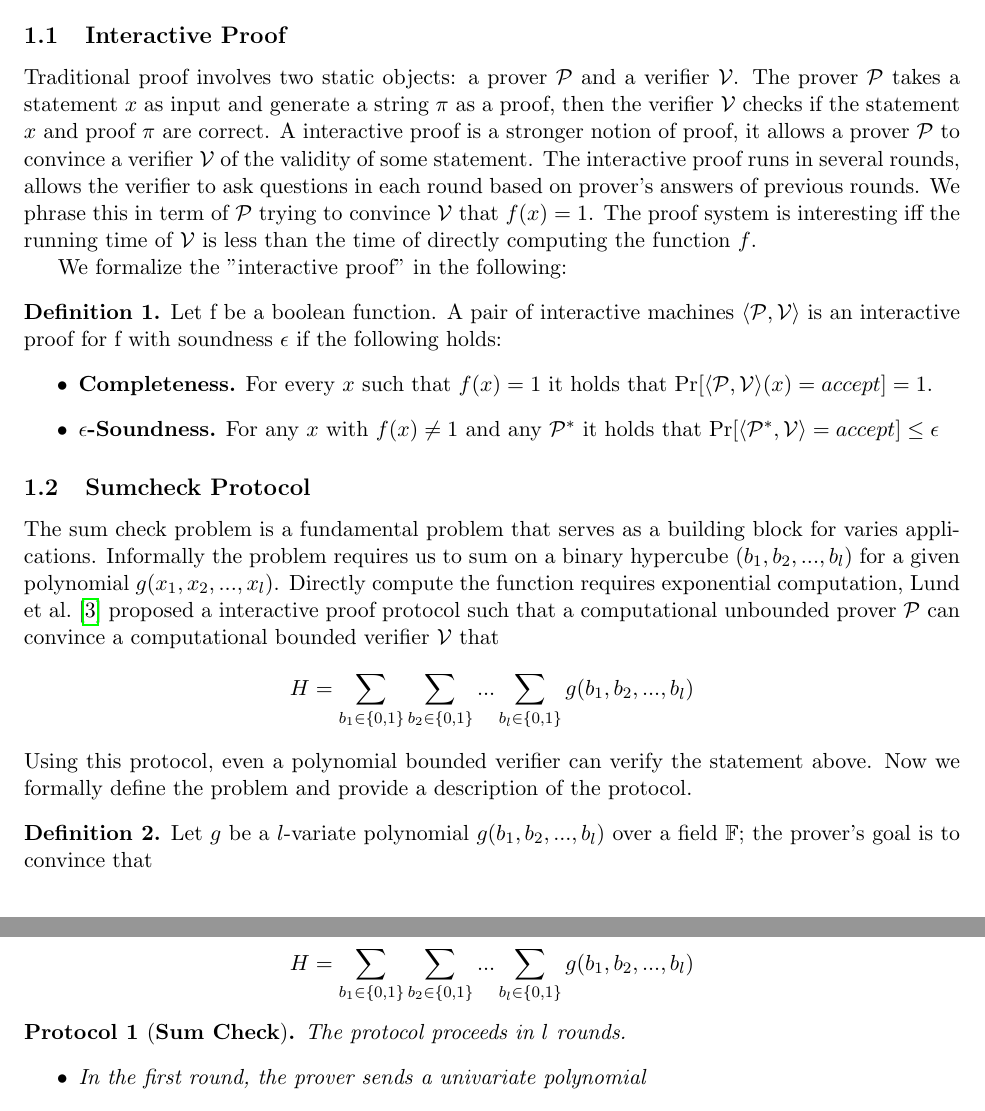
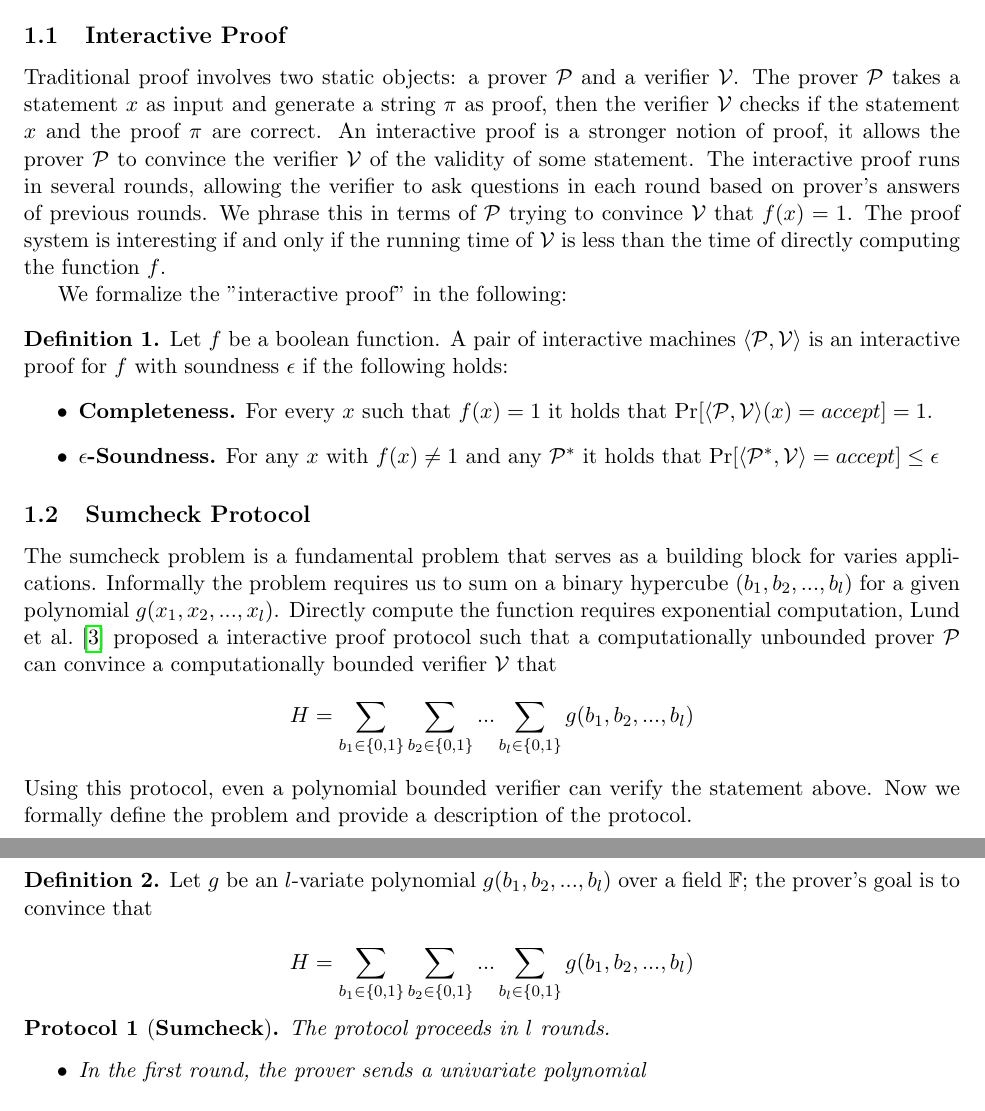
Before and after one commit to sunblaze-ucb/Libra, a LaTeX document (paper/manuscript/fastZKP.tex, which reads paper/manuscript/prelim.tex): two parts of pages 1 and 2 of 16, joined at a grey line, cut so that both start at the same text. Compiled offline with pdfLaTeX.

Commit message:
auto commit

```diff
--- a/paper/manuscript/prelim.tex
+++ b/paper/manuscript/prelim.tex
@@ -3,11 +3,11 @@
 \label{sec::prelim}
 In this section, we will introduce some useful results and definitions.
 \subsection{Interactive Proof}
-Traditional proof involves two static objects: a prover $\mathcal{P}$ and a verifier $\mathcal{V}$. The prover $\mathcal{P}$ takes a statement $x$ as input and generate a string $\pi$ as a proof, then the verifier $\mathcal{V}$ checks if the statement $x$ and proof $\pi$ are correct. A interactive proof is a stronger notion of proof, it allows a prover $\mathcal{P}$ to convince a verifier $\mathcal{V}$ of the validity of some statement. The interactive proof runs in several rounds, allows the verifier to ask questions in each round based on prover's answers of previous rounds. We phrase this in term of $\mathcal{P}$ trying to convince $\mathcal{V}$ that $f(x)=1$. The proof system is interesting iff the running time of $\mathcal{V}$ is less than the time of directly computing the function $f$.
+Traditional proof involves two static objects: a prover $\mathcal{P}$ and a verifier $\mathcal{V}$. The prover $\mathcal{P}$ takes a statement $x$ as input and generate a string $\pi$ as proof, then the verifier $\mathcal{V}$ checks if the statement $x$ and the proof $\pi$ are correct. An interactive proof is a stronger notion of proof, it allows the prover $\mathcal{P}$ to convince the verifier $\mathcal{V}$ of the validity of some statement. The interactive proof runs in several rounds, allowing the verifier to ask questions in each round based on prover's answers of previous rounds. We phrase this in terms of $\mathcal{P}$ trying to convince $\mathcal{V}$ that $f(x)=1$. The proof system is interesting if and only if the running time of $\mathcal{V}$ is less than the time of directly computing the function $f$.
 
 We formalize the "interactive proof" in the following:
 \begin{definition}
-	Let f be a boolean function. A pair of interactive machines $\langle\mathcal{P}, \mathcal{V}\rangle$ is an interactive proof for f with soundness $\epsilon$ if the following holds:
+	Let $f$ be a boolean function. A pair of interactive machines $\langle\mathcal{P}, \mathcal{V}\rangle$ is an interactive proof for $f$ with soundness $\epsilon$ if the following holds:
 	\begin{itemize}
 		\item {\bf Completeness.} For every $x$ such that $f(x) = 1$ it holds that $\Pr[\langle\mathcal{P}, \mathcal{V}\rangle(x)=accept]=1$.
 		\item {\bf $\epsilon$-Soundness.} For any $x$ with $f(x) \neq 1$ and any $\mathcal{P}^*$ it holds that $\Pr[\langle\mathcal{P^*},\mathcal{V}\rangle=accept] \le \epsilon$
@@ -16,16 +16,16 @@ We formalize the "interactive proof" in the following:
 
 \subsection{Sumcheck Protocol}
 \label{subsec::sumcheck}
-The sum check problem is a fundamental problem that serves as a building block for varies applications. Informally the problem requires us to sum on a binary hypercube $(b_1, b_2, ..., b_{l})$ for a given polynomial $g(x_1, x_2, ..., x_{l})$. Directly compute the function requires exponential computation, Lund et al.\cite{sumcheck} proposed a interactive proof protocol such that a computational unbounded prover $\mathcal{P}$ can convince a computational bounded verifier $\mathcal{V}$ that $$H=\sum_{b_1\in\{0,1\}}\sum_{b_2\in\{0,1\}}...\sum_{b_{l}\in\{0,1\}}g(b_1,b_2,...,b_{l})$$
+The sumcheck problem is a fundamental problem that serves as a building block for varies applications. Informally the problem requires us to sum on a binary hypercube $(b_1, b_2, ..., b_{l})$ for a given polynomial $g(x_1, x_2, ..., x_{l})$. Directly compute the function requires exponential computation, Lund et al.\cite{sumcheck} proposed a interactive proof protocol such that a computationally unbounded prover $\mathcal{P}$ can convince a computationally bounded verifier $\mathcal{V}$ that $$H=\sum_{b_1\in\{0,1\}}\sum_{b_2\in\{0,1\}}...\sum_{b_{l}\in\{0,1\}}g(b_1,b_2,...,b_{l})$$
 Using this protocol, even a polynomial bounded verifier can verify the statement above. Now we formally define the problem and provide a description of the protocol.
 
 \begin{definition}
-	Let $g$ be a $l$-variate polynomial $g(b_1, b_2, ..., b_{l})$ over a field $\mathbb{F}$; the prover's goal is to convince that
+	Let $g$ be an $l$-variate polynomial $g(b_1, b_2, ..., b_{l})$ over a field $\mathbb{F}$; the prover's goal is to convince that
 
 	$$H=\sum_{b_1\in\{0,1\}}\sum_{b_2\in\{0,1\}}...\sum_{b_{l}\in\{0,1\}}g(b_1,b_2,...,b_{l})$$
 \end{definition}
 
-\begin{protocol}[\textbf{Sum Check}]
+\begin{protocol}[\textbf{Sumcheck}]
 	The protocol proceeds in $l$ rounds.
 	\begin{itemize}
 		\item In the first round, the prover sends a univariate polynomial $$g_1(x_1)\overset{def}{=}\sum_{b_2\in\{0,1\}}...\sum_{b_{l}\in\{0,1\}}g(x_1, b_2, b_3, ..., b_{l})$$, the verifier checks $H=g_1(0)+g_1(1)$. Then the verifier sends a random number $r_1$ to prover, and sets $G_1\overset{def}{=}g_{1}(r_1)$.
```
